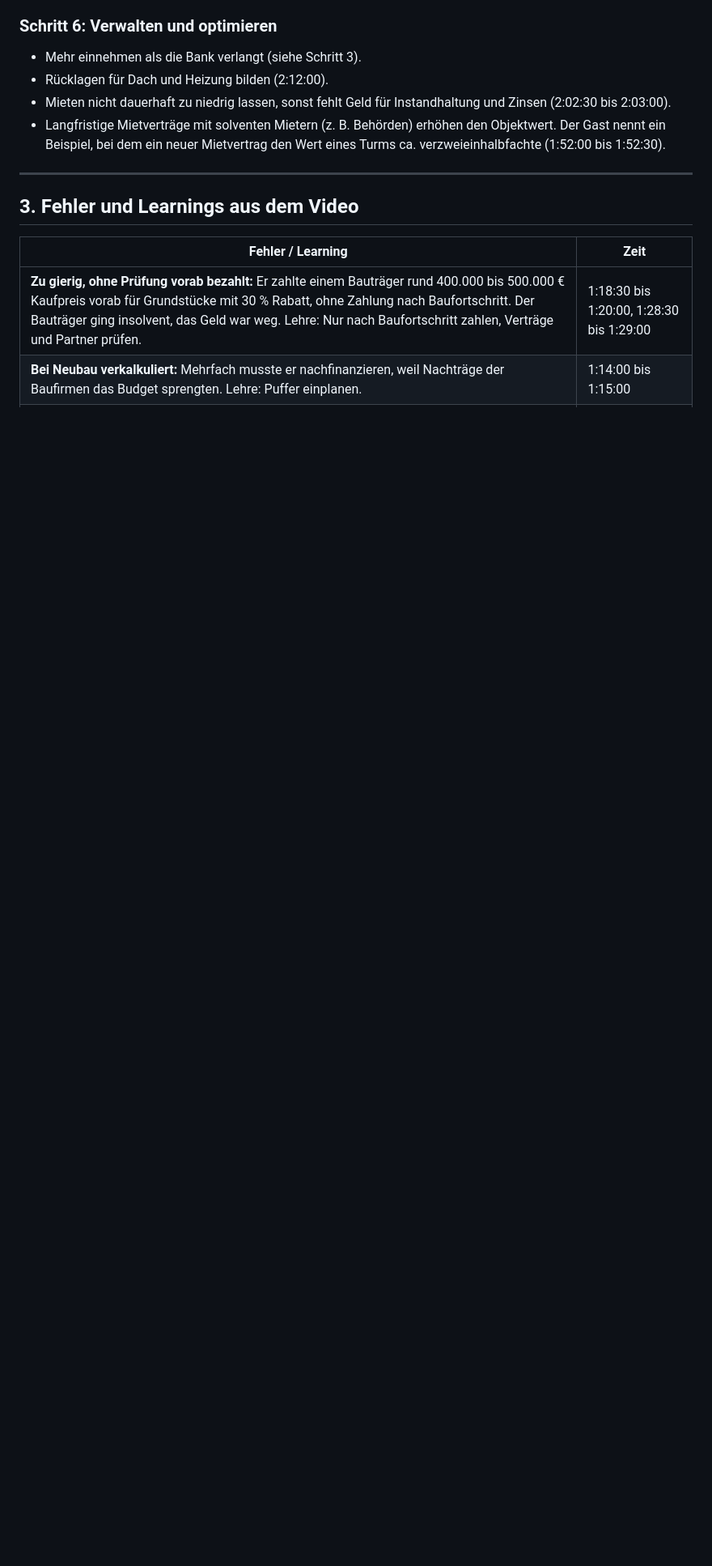
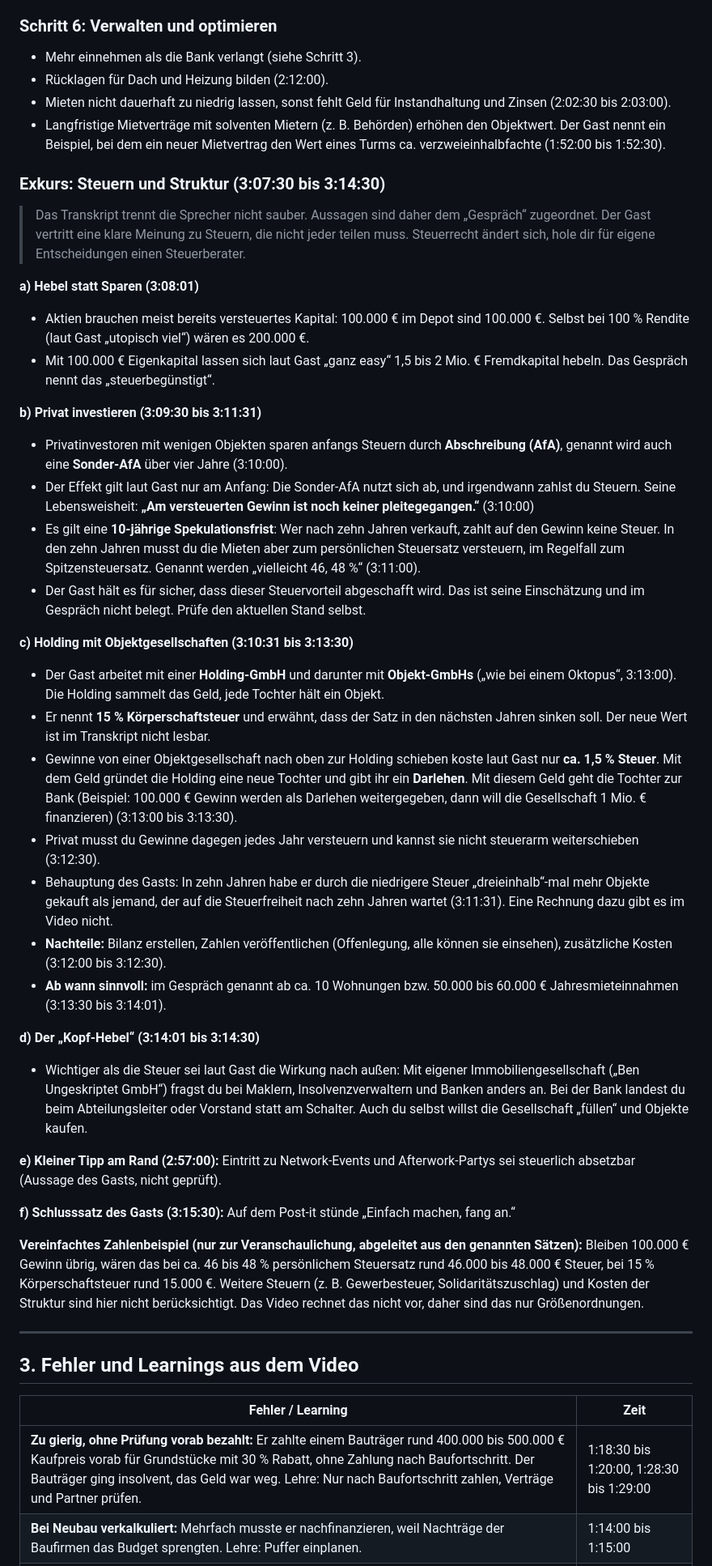
Before and after one commit to markus90ms-eng/Leadgenerator, a Markdown page: lernskript-immobilien-kaufen-rendite.md, the part around one of its changes. Shown at 81% size. Drawn GitHub-style; blank space fills up the shorter version.

Commit message:
Lernskript: Steuer- und Strukturteil ergaenzt
Co-Authored-By: Claude Sonnet 5.5 <noreply@anthropic.com>
Claude-Session: https://claude.ai/code/session_01H8yMDf6bpRsNfkN8xAzFeV

```diff
--- a/lernskript-immobilien-kaufen-rendite.md
+++ b/lernskript-immobilien-kaufen-rendite.md
@@ -92,6 +92,39 @@ Danach packt er nach eigener Aussage 98 bis 99 % der Objekte weg. Die große Kun
 - Mieten nicht dauerhaft zu niedrig lassen, sonst fehlt Geld für Instandhaltung und Zinsen (2:02:30 bis 2:03:00).
 - Langfristige Mietverträge mit solventen Mietern (z. B. Behörden) erhöhen den Objektwert. Der Gast nennt ein Beispiel, bei dem ein neuer Mietvertrag den Wert eines Turms ca. verzweieinhalbfachte (1:52:00 bis 1:52:30).
 
+### Exkurs: Steuern und Struktur (3:07:30 bis 3:14:30)
+
+> Das Transkript trennt die Sprecher nicht sauber. Aussagen sind daher dem „Gespräch“ zugeordnet. Der Gast vertritt eine klare Meinung zu Steuern, die nicht jeder teilen muss. Steuerrecht ändert sich, hole dir für eigene Entscheidungen einen Steuerberater.
+
+**a) Hebel statt Sparen (3:08:01)**
+- Aktien brauchen meist bereits versteuertes Kapital: 100.000 € im Depot sind 100.000 €. Selbst bei 100 % Rendite (laut Gast „utopisch viel“) wären es 200.000 €.
+- Mit 100.000 € Eigenkapital lassen sich laut Gast „ganz easy“ 1,5 bis 2 Mio. € Fremdkapital hebeln. Das Gespräch nennt das „steuerbegünstigt“.
+
+**b) Privat investieren (3:09:30 bis 3:11:31)**
+- Privatinvestoren mit wenigen Objekten sparen anfangs Steuern durch **Abschreibung (AfA)**, genannt wird auch eine **Sonder-AfA** über vier Jahre (3:10:00).
+- Der Effekt gilt laut Gast nur am Anfang: Die Sonder-AfA nutzt sich ab, und irgendwann zahlst du Steuern. Seine Lebensweisheit: **„Am versteuerten Gewinn ist noch keiner pleitegegangen.“** (3:10:00)
+- Es gilt eine **10-jährige Spekulationsfrist**: Wer nach zehn Jahren verkauft, zahlt auf den Gewinn keine Steuer. In den zehn Jahren musst du die Mieten aber zum persönlichen Steuersatz versteuern, im Regelfall zum Spitzensteuersatz. Genannt werden „vielleicht 46, 48 %“ (3:11:00).
+- Der Gast hält es für sicher, dass dieser Steuervorteil abgeschafft wird. Das ist seine Einschätzung und im Gespräch nicht belegt. Prüfe den aktuellen Stand selbst.
+
+**c) Holding mit Objektgesellschaften (3:10:31 bis 3:13:30)**
+- Der Gast arbeitet mit einer **Holding-GmbH** und darunter mit **Objekt-GmbHs** („wie bei einem Oktopus“, 3:13:00). Die Holding sammelt das Geld, jede Tochter hält ein Objekt.
+- Er nennt **15 % Körperschaftsteuer** und erwähnt, dass der Satz in den nächsten Jahren sinken soll. Der neue Wert ist im Transkript nicht lesbar.
+- Gewinne von einer Objektgesellschaft nach oben zur Holding schieben koste laut Gast nur **ca. 1,5 % Steuer**. Mit dem Geld gründet die Holding eine neue Tochter und gibt ihr ein **Darlehen**. Mit diesem Geld geht die Tochter zur Bank (Beispiel: 100.000 € Gewinn werden als Darlehen weitergegeben, dann will die Gesellschaft 1 Mio. € finanzieren) (3:13:00 bis 3:13:30).
+- Privat musst du Gewinne dagegen jedes Jahr versteuern und kannst sie nicht steuerarm weiterschieben (3:12:30).
+- Behauptung des Gasts: In zehn Jahren habe er durch die niedrigere Steuer „dreieinhalb“-mal mehr Objekte gekauft als jemand, der auf die Steuerfreiheit nach zehn Jahren wartet (3:11:31). Eine Rechnung dazu gibt es im Video nicht.
+- **Nachteile:** Bilanz erstellen, Zahlen veröffentlichen (Offenlegung, alle können sie einsehen), zusätzliche Kosten (3:12:00 bis 3:12:30).
+- **Ab wann sinnvoll:** im Gespräch genannt ab ca. 10 Wohnungen bzw. 50.000 bis 60.000 € Jahresmieteinnahmen (3:13:30 bis 3:14:01).
+
+**d) Der „Kopf-Hebel“ (3:14:01 bis 3:14:30)**
+- Wichtiger als die Steuer sei laut Gast die Wirkung nach außen: Mit eigener Immobiliengesellschaft („Ben Ungeskriptet GmbH“) fragst du bei Maklern, Insolvenzverwaltern und Banken anders an. Bei der Bank landest du beim Abteilungsleiter oder Vorstand statt am Schalter. Auch du selbst willst die Gesellschaft „füllen“ und Objekte kaufen.
+
+**e) Kleiner Tipp am Rand (2:57:00):** Eintritt zu Network-Events und Afterwork-Partys sei steuerlich absetzbar (Aussage des Gasts, nicht geprüft).
+
+**f) Schlusssatz des Gasts (3:15:30):** Auf dem Post-it stünde „Einfach machen, fang an.“
+
+**Vereinfachtes Zahlenbeispiel (nur zur Veranschaulichung, abgeleitet aus den genannten Sätzen):**
+Bleiben 100.000 € Gewinn übrig, wären das bei ca. 46 bis 48 % persönlichem Steuersatz rund 46.000 bis 48.000 € Steuer, bei 15 % Körperschaftsteuer rund 15.000 €. Weitere Steuern (z. B. Gewerbesteuer, Solidaritätszuschlag) und Kosten der Struktur sind hier nicht berücksichtigt. Das Video rechnet das nicht vor, daher sind das nur Größenordnungen.
+
 ---
 
 ## 3. Fehler und Learnings aus dem Video
```
Also changed, not shown: other parts of lernskript-immobilien-kaufen-rendite.md (+8 -2 lines).
